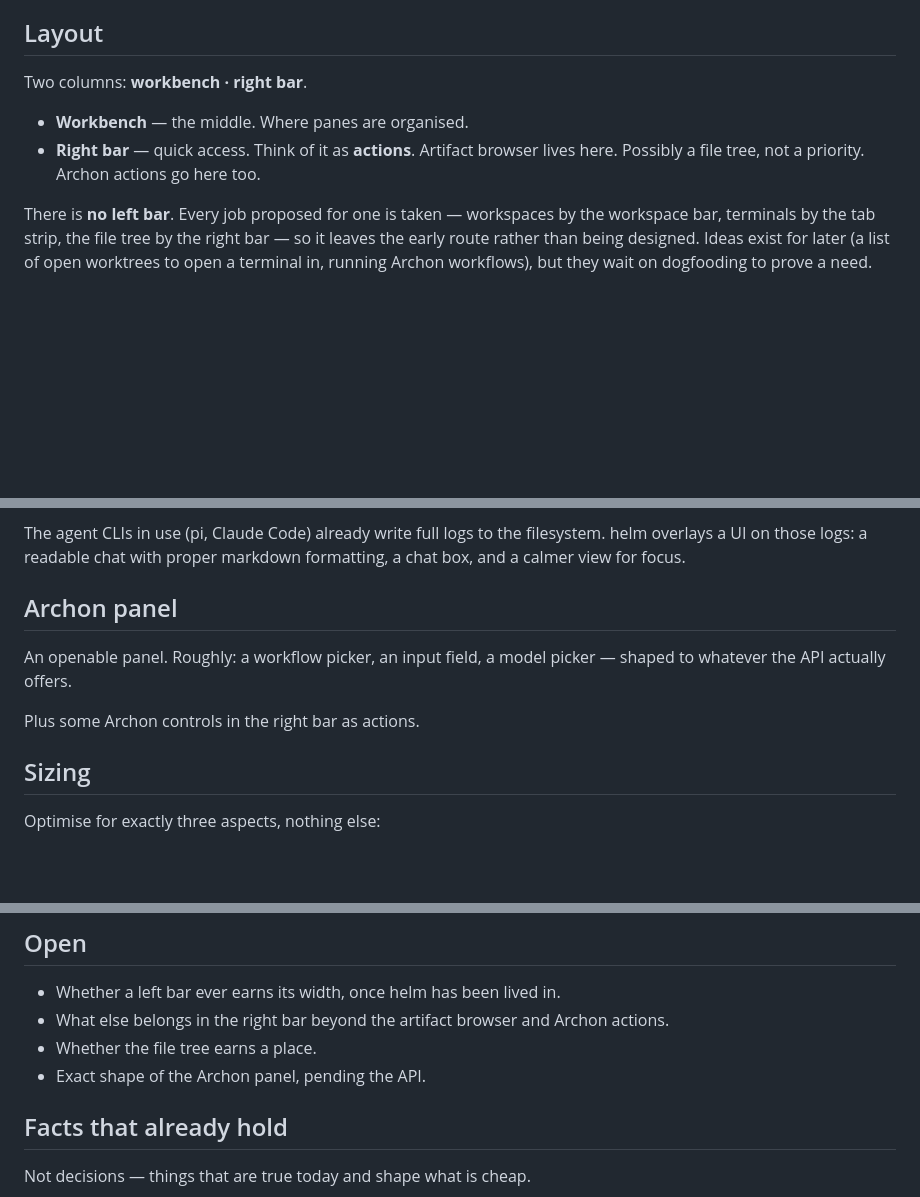
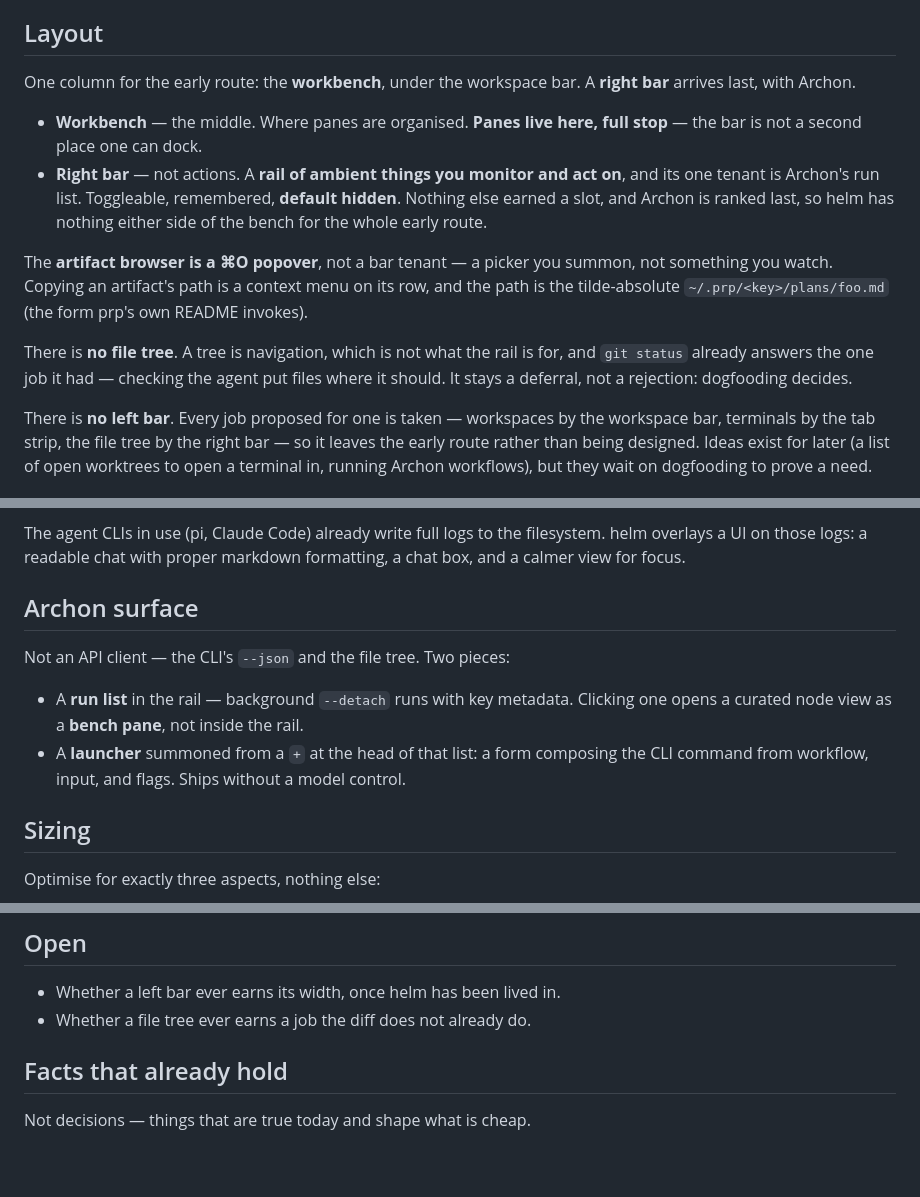
Before and after one commit to Wirasm/helm, a Markdown page: docs/direction.md, 3 parts joined by grey strips. Rendered like a GitHub page; blank space fills up the shorter version.

Commit message:
docs: the right bar is a monitor rail with one tenant, and it arrives last
Every candidate that was actually an action left the right bar: copy-path
became a context menu on the artifact browser row, Slack was dropped, the
file tree lost on category. The one survivor is Archon's run list, which
is a monitor — so 'think of it as actions' inverts.

The artifact browser was never in the bar; it is a ⌘O popover, and stays
one. Archon reaches over the CLI, not an API, so the panel section's
pending-the-API caveat is dead too.

Resolves #32.

```diff
--- a/docs/direction.md
+++ b/docs/direction.md
@@ -15,11 +15,23 @@ helm having an agent is helm rendering someone else's.
 
 ## Layout
 
-Two columns: **workbench · right bar**.
+One column for the early route: the **workbench**, under the workspace bar. A **right bar**
+arrives last, with Archon.
 
-- **Workbench** — the middle. Where panes are organised.
-- **Right bar** — quick access. Think of it as **actions**. Artifact browser lives here.
-  Possibly a file tree, not a priority. Archon actions go here too.
+- **Workbench** — the middle. Where panes are organised. **Panes live here, full stop** — the
+  bar is not a second place one can dock.
+- **Right bar** — not actions. A **rail of ambient things you monitor and act on**, and its
+  one tenant is Archon's run list. Toggleable, remembered, **default hidden**. Nothing else
+  earned a slot, and Archon is ranked last, so helm has nothing either side of the bench for
+  the whole early route.
+
+The **artifact browser is a ⌘O popover**, not a bar tenant — a picker you summon, not
+something you watch. Copying an artifact's path is a context menu on its row, and the path is
+the tilde-absolute `~/.prp/<key>/plans/foo.md` (the form prp's own README invokes).
+
+There is **no file tree**. A tree is navigation, which is not what the rail is for, and
+`git status` already answers the one job it had — checking the agent put files where it
+should. It stays a deferral, not a rejection: dogfooding decides.
 
 There is **no left bar**. Every job proposed for one is taken — workspaces by the workspace
 bar, terminals by the tab strip, the file tree by the right bar — so it leaves the early
@@ -47,12 +59,14 @@ The agent CLIs in use (pi, Claude Code) already write full logs to the filesyste
 overlays a UI on those logs: a readable chat with proper markdown formatting, a chat box,
 and a calmer view for focus.
 
-## Archon panel
+## Archon surface
 
-An openable panel. Roughly: a workflow picker, an input field, a model picker — shaped to
-whatever the API actually offers.
+Not an API client — the CLI's `--json` and the file tree. Two pieces:
 
-Plus some Archon controls in the right bar as actions.
+- A **run list** in the rail — background `--detach` runs with key metadata. Clicking one
+  opens a curated node view as a **bench pane**, not inside the rail.
+- A **launcher** summoned from a `+` at the head of that list: a form composing the CLI
+  command from workflow, input, and flags. Ships without a model control.
 
 ## Sizing
 
@@ -72,9 +86,7 @@ helm renders and routes; it does not decide.
 ## Open
 
 - Whether a left bar ever earns its width, once helm has been lived in.
-- What else belongs in the right bar beyond the artifact browser and Archon actions.
-- Whether the file tree earns a place.
-- Exact shape of the Archon panel, pending the API.
+- Whether a file tree ever earns a job the diff does not already do.
 
 ## Facts that already hold
 
```
